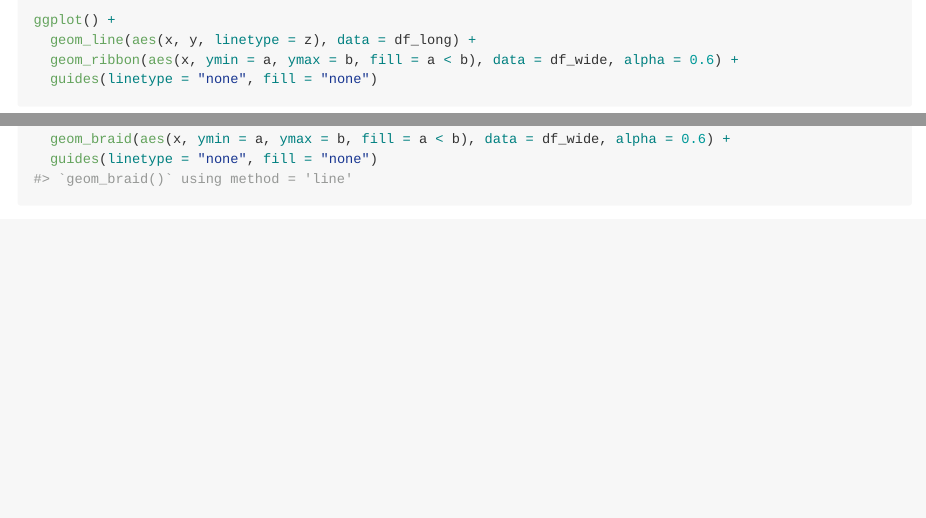
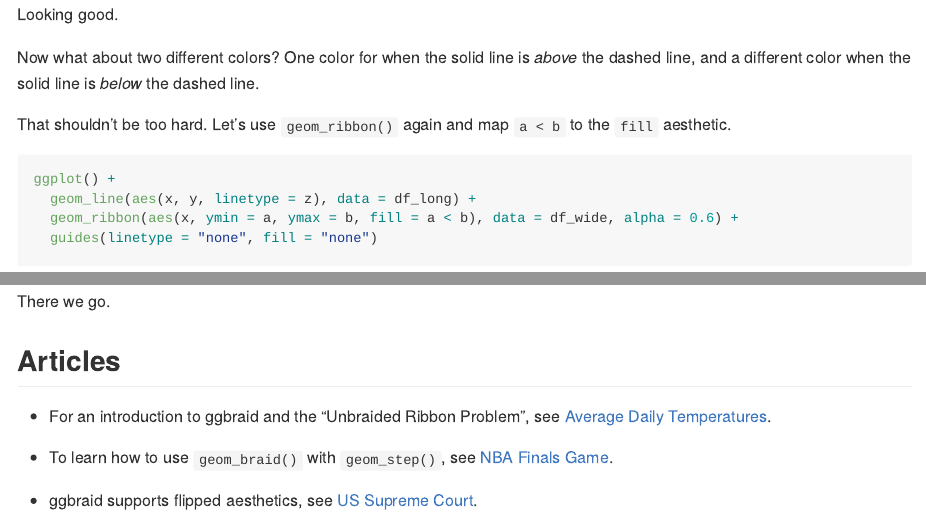
Before and after one commit to nsgrantham/ggbraid, an R Markdown document (README.Rmd): the page in a window 1100 px wide, from 1640 px down before the commit and from 1760 px down after it, and a second part further down, joined at a grey line. The pictures show the output file README.md that the author committed with the source, drawn offline in the style of GitHub.

Commit message:
Update README

````diff
--- a/README.Rmd
+++ b/README.Rmd
@@ -63,6 +69,12 @@ ggplot() +
   guides(linetype = "none")
 ```
 
+Looking good.
+
+Now what about two different colors? One color for when the solid line is _above_ the dashed line, and a different color when the solid line is _below_ the dashed line.
+
+That shouldn't be too hard. Let's use `geom_ribbon()` again and map `a < b` to the `fill` aesthetic.
+
 ```{r geom-ribbon-with-fill}
 ggplot() +
   geom_line(aes(x, y, linetype = z), data = df_long) +
@@ -78,0 +98,9 @@ ggplot() +
+There we go.
+
+## Articles
+
+- For an introduction to ggbraid and the "Unbraided Ribbon Problem", see [Average Daily Temperatures](https://nsgrantham.github.io/ggbraid/articles/temps.html).
+
+- To learn how to use `geom_braid()` with `geom_step()`, see [NBA Finals Game](https://nsgrantham.github.io/ggbraid/articles/hoops.html).
+
+- ggbraid supports flipped aesthetics, see [US Supreme Court](https://nsgrantham.github.io/ggbraid/articles/court.html).
````
Also changed, not shown: README.md, README.Rmd (13 more changed lines).
